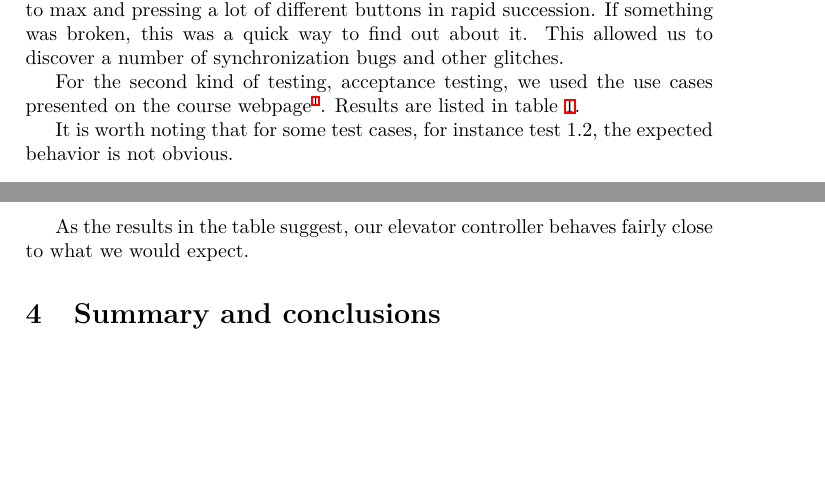
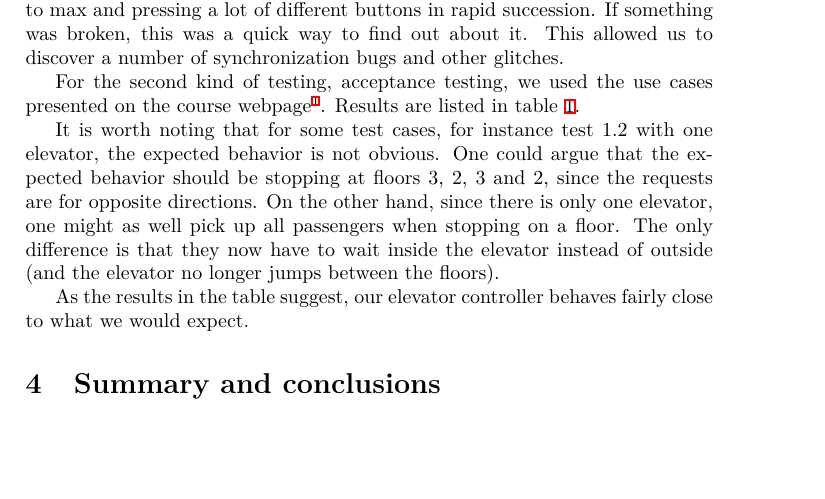
Before and after one commit to tobiasbexelius/pps14project, a LaTeX document (report.tex): two parts of pages 3 and 4 of 5 before the commit and part of page 3 of 4 after it, the two joined at a grey line, cut so that both start at the same text, the shorter picture padded with empty space. Compiled offline with XeLaTeX.

Commit message:
Extend paragraph about test case ambiguity

```diff
--- a/report.tex
+++ b/report.tex
@@ -162,8 +162,13 @@ presented on the course
 webpage\footnote{\url{http://www.it.kth.se/courses/ID1217/labs/task1.html}}.
 Results are listed in table~\ref{tab:acceptance_test_results}.
 
-It is worth noting that for some test cases, for instance test 1.2, the expected
-behavior is not obvious.
+It is worth noting that for some test cases, for instance test 1.2 with one
+elevator, the expected behavior is not obvious. One could argue that the
+expected behavior should be stopping at floors 3, 2, 3 and 2, since the requests
+are for opposite directions. On the other hand, since there is only one
+elevator, one might as well pick up all passengers when stopping on a floor. The
+only difference is that they now have to wait inside the elevator instead of
+outside (and the elevator no longer jumps between the floors).
 
 \begin{table}[h]
     \begin{tabular}{| l | c | p{4.7cm} | p{4.7cm} |}
```
